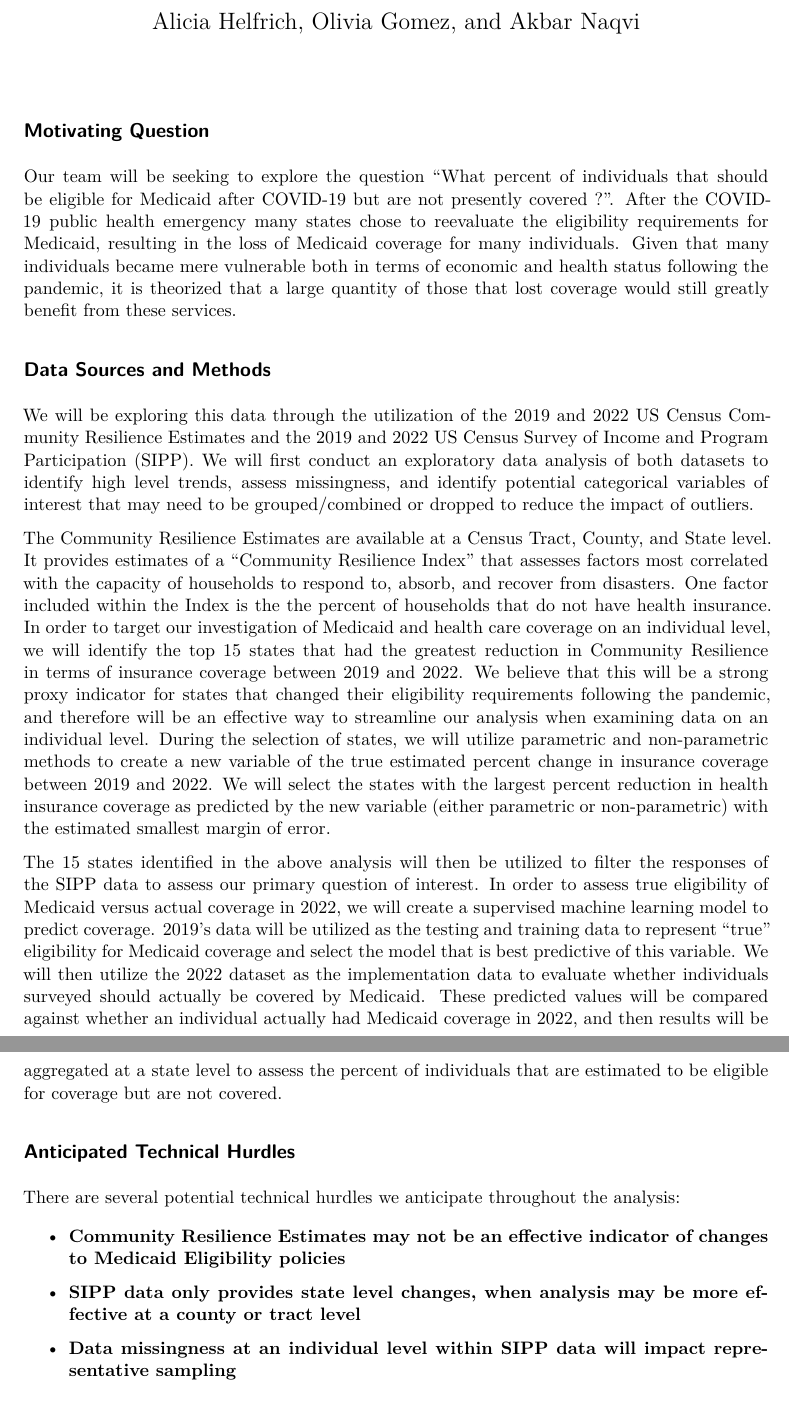
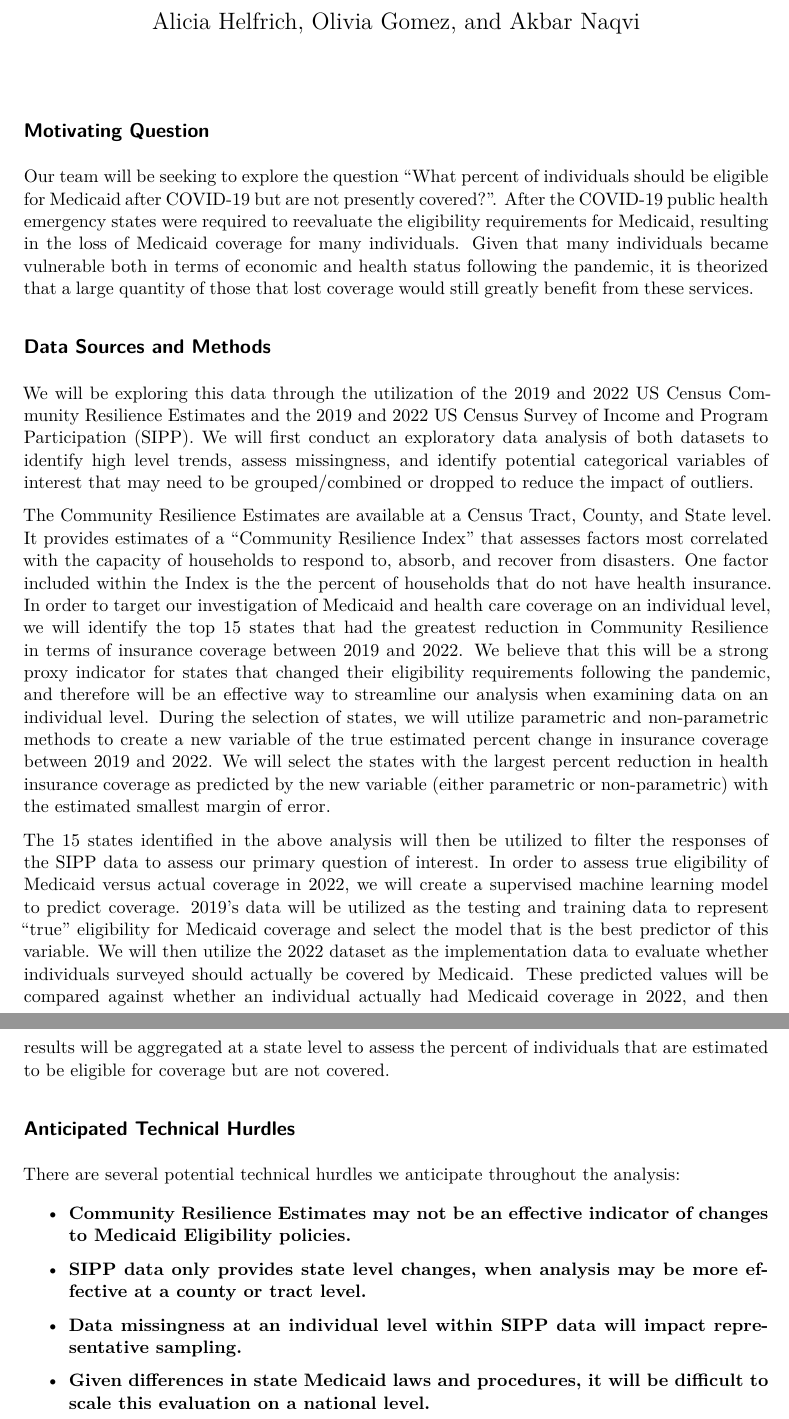
Before and after one commit to aliciahelfrich/finalproject, a Quarto document (groupproposal.qmd): two parts of pages 1 and 2 of 2, joined at a grey line, cut so that both start at the same text. Rendered offline with R 4.5, knitr and Pandoc in place of Quarto, then LaTeX, with nearby package versions.

Commit message:
added to technical hurdles

```diff
--- a/groupproposal.qmd
+++ b/groupproposal.qmd
@@ -8,7 +8,7 @@ embed-resources: true
 
 ## Motivating Question
 
-Our team will be seeking to explore the question "What percent of individuals that should be eligible for Medicaid after COVID-19 but are not presently covered ?". After the COVID-19 public health emergency many states chose to reevaluate the eligibility requirements for Medicaid, resulting in the loss of Medicaid coverage for many individuals. Given that many individuals became mere vulnerable both in terms of economic and health status following the pandemic, it is theorized that a large quantity of those that lost coverage would still greatly benefit from these services.
+Our team will be seeking to explore the question "What percent of individuals should be eligible for Medicaid after COVID-19 but are not presently covered?". After the COVID-19 public health emergency states were required to reevaluate the eligibility requirements for Medicaid, resulting in the loss of Medicaid coverage for many individuals. Given that many individuals became vulnerable both in terms of economic and health status following the pandemic, it is theorized that a large quantity of those that lost coverage would still greatly benefit from these services.
 
 ## Data Sources and Methods
 
@@ -16,14 +16,16 @@ We will be exploring this data through the utilization of the 2019 and 2022 US C
 
 The Community Resilience Estimates are available at a Census Tract, County, and State level. It provides estimates of a "Community Resilience Index" that assesses factors most correlated with the capacity of households to respond to, absorb, and recover from disasters. One factor included within the Index is the the percent of households that do not have health insurance. In order to target our investigation of Medicaid and health care coverage on an individual level, we will identify the top 15 states that had the greatest reduction in Community Resilience in terms of insurance coverage between 2019 and 2022. We believe that this will be a strong proxy indicator for states that changed their eligibility requirements following the pandemic, and therefore will be an effective way to streamline our analysis when examining data on an individual level. During the selection of states, we will utilize parametric and non-parametric methods to create a new variable of the true estimated percent change in insurance coverage between 2019 and 2022. We will select the states with the largest percent reduction in health insurance coverage as predicted by the new variable (either parametric or non-parametric) with the estimated smallest margin of error.
 
-The 15 states identified in the above analysis will then be utilized to filter the responses of the SIPP data to assess our primary question of interest. In order to assess true eligibility of Medicaid versus actual coverage in 2022, we will create a supervised machine learning model to predict coverage. 2019's data will be utilized as the testing and training data to represent "true" eligibility for Medicaid coverage and select the model that is best predictive of this variable. We will then utilize the 2022 dataset as the implementation data to evaluate whether individuals surveyed should actually be covered by Medicaid. These predicted values will be compared against whether an individual actually had Medicaid coverage in 2022, and then results will be aggregated at a state level to assess the percent of individuals that are estimated to be eligible for coverage but are not covered.
+The 15 states identified in the above analysis will then be utilized to filter the responses of the SIPP data to assess our primary question of interest. In order to assess true eligibility of Medicaid versus actual coverage in 2022, we will create a supervised machine learning model to predict coverage. 2019's data will be utilized as the testing and training data to represent "true" eligibility for Medicaid coverage and select the model that is the best predictor of this variable. We will then utilize the 2022 dataset as the implementation data to evaluate whether individuals surveyed should actually be covered by Medicaid. These predicted values will be compared against whether an individual actually had Medicaid coverage in 2022, and then results will be aggregated at a state level to assess the percent of individuals that are estimated to be eligible for coverage but are not covered.
 
 ## Anticipated Technical Hurdles
 
 There are several potential technical hurdles we anticipate throughout the analysis:
 
--   **Community Resilience Estimates may not be an effective indicator of changes to Medicaid Eligibility policies**
+-   **Community Resilience Estimates may not be an effective indicator of changes to Medicaid Eligibility policies.**
 
--   **SIPP data only provides state level changes, when analysis may be more effective at a county or tract level**
+-   **SIPP data only provides state level changes, when analysis may be more effective at a county or tract level.**
 
--   **Data missingness at an individual level within SIPP data will impact representative sampling**
+-   **Data missingness at an individual level within SIPP data will impact representative sampling.**
+
+-   **Given differences in state Medicaid laws and procedures, it will be difficult to scale this evaluation on a national level.**
```
